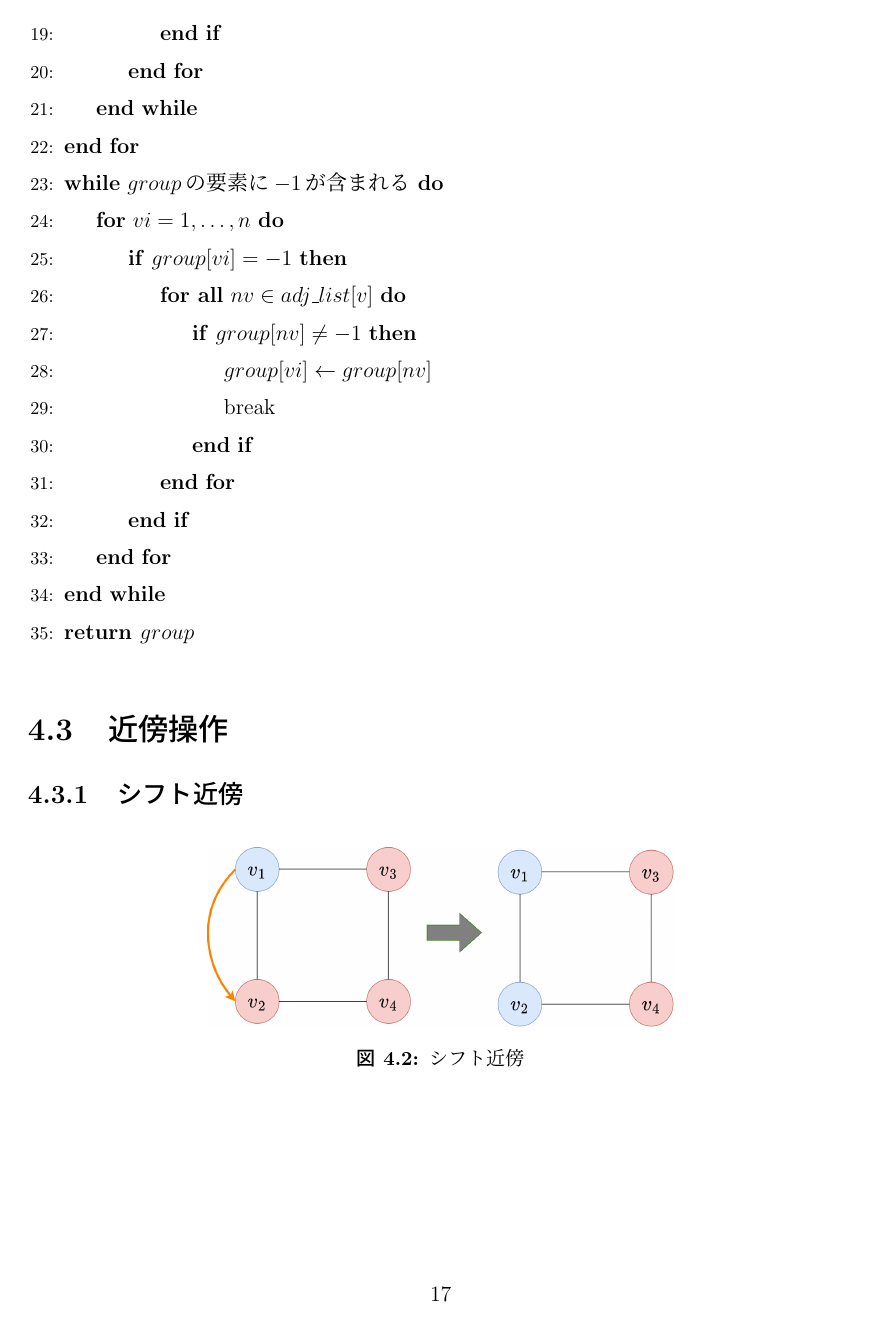
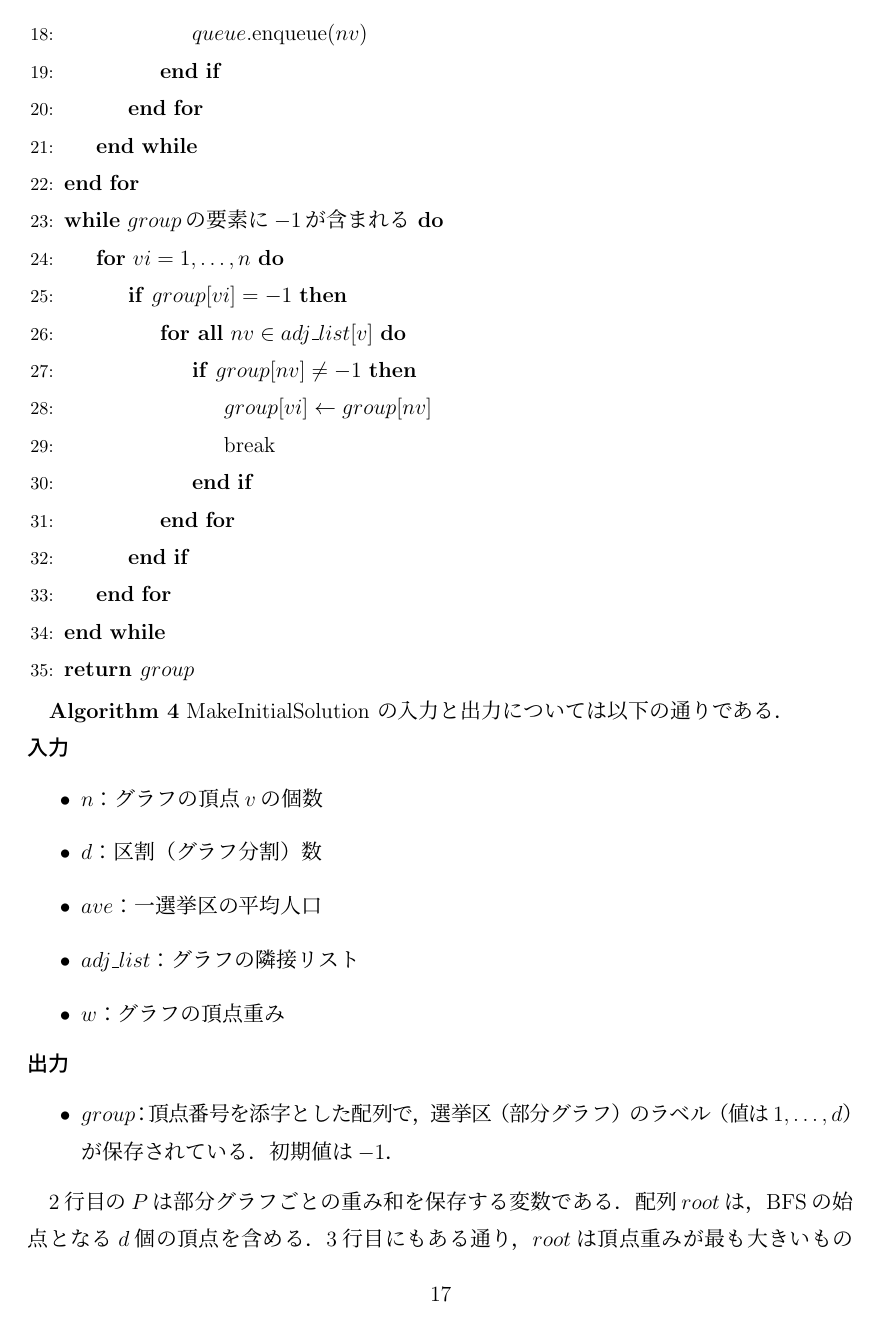
Before and after one commit to yumekumo/m-thesis, a LaTeX thesis (m_thesis_main/main.tex, which reads m_thesis_main/chapter4.tex): page 21 of 26 before the commit and page 21 of 27 after it. Compiled offline with pLaTeX and dvipdfmx; a LaTeX package or settings file that is missing is left out.

Commit message:
add: 4.2 fin [020616]

```diff
--- a/m_thesis_main/chapter4.tex
+++ b/m_thesis_main/chapter4.tex
@@ -97,4 +98,21 @@ $U, L$が最適解に近くなればなるほど，ZDDの構築時に，
   \end{algorithmic}
 \end{breakablealgorithm}
 
+\textbf{Algorithm 4} MakeInitialSolution の入力と出力については以下の通りである．\\
+\textbf{入力}
+\begin{itemize}
+  \item $n$：グラフの頂点$v$の個数
+  \item $d$：区割（グラフ分割）数
+  \item $ave$：一選挙区の平均人口
+  \item $adj\_list$：グラフの隣接リスト
+  \item $w$：グラフの頂点重み
+\end{itemize}
+\textbf{出力}
+\begin{itemize}
+  \item $group$：頂点番号を添字とした配列で，
+    選挙区（部分グラフ）のラベル（値は$1,\ldots,d$）が保存されている．初期値は$-1$．
+\end{itemize}
 
+2行目の$P$は部分グラフごとの重み和を保存する変数である．
+配列$root$は，BFSの始点となる$d$個の頂点を含める．
+3行目にもある通り，$root$は頂点重みが最も大きいものから順に指定する．
```
Also changed, not shown: m_thesis_main/latex_out/main.pdf, m_thesis_main/chapter4.tex (29 more changed lines), 1 other file.
